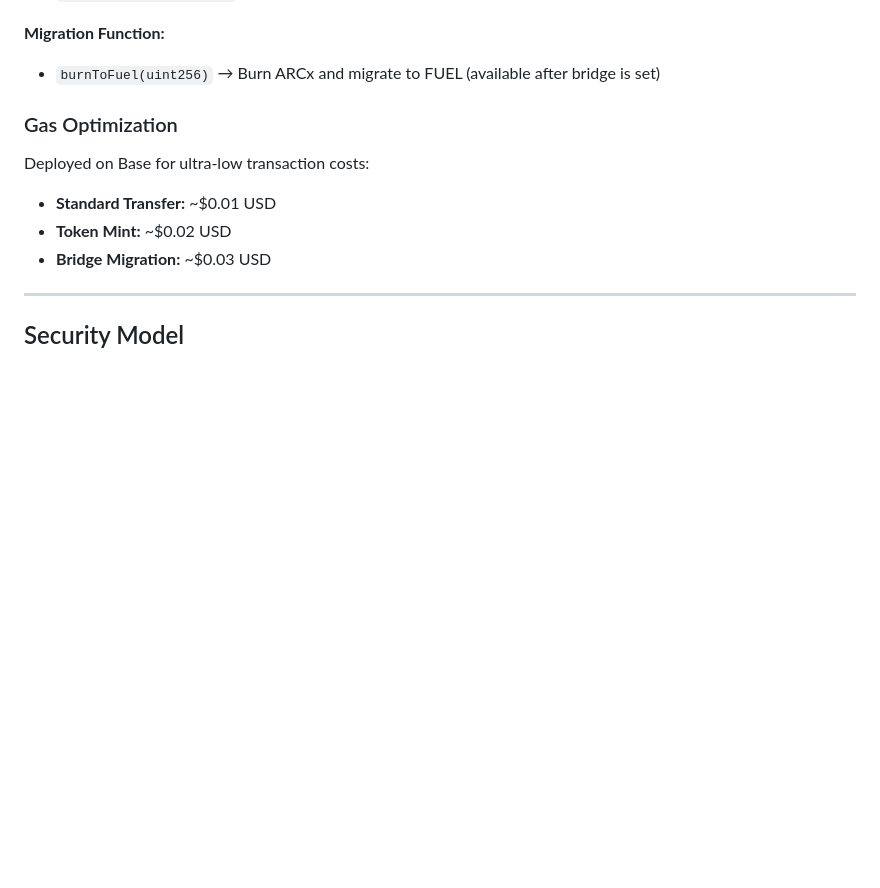
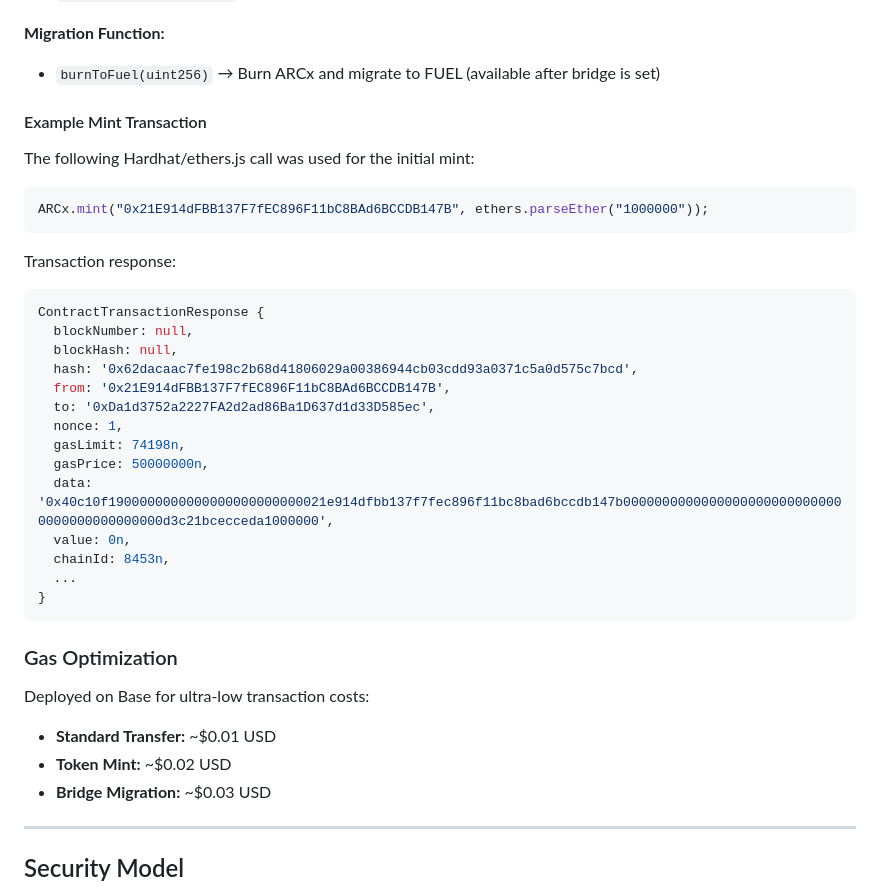
Before and after one commit to Artifact-Virtual/arcx_token, a Markdown page: README.md, the part around the change printed below. GitHub-like rendering; blank space fills up the shorter version.

Commit message:
Update README.md to reflect initial mint details and current supply of ARCx

````diff
--- a/README.md
+++ b/README.md
@@ -107,6 +122,33 @@ ARCx is a time-bound, non-inflationary ERC20 that bootstraps The Arc and Adam Pr
 
 **Migration Function:**
 - `burnToFuel(uint256)` → Burn ARCx and migrate to FUEL (available after bridge is set)
+
+#### Example Mint Transaction
+
+The following Hardhat/ethers.js call was used for the initial mint:
+
+```js
+ARCx.mint("0x21E914dFBB137F7fEC896F11bC8BAd6BCCDB147B", ethers.parseEther("1000000"));
+```
+
+Transaction response:
+
+```js
+ContractTransactionResponse {
+  blockNumber: null,
+  blockHash: null,
+  hash: '0x62dacaac7fe198c2b68d41806029a00386944cb03cdd93a0371c5a0d575c7bcd',
+  from: '0x21E914dFBB137F7fEC896F11bC8BAd6BCCDB147B',
+  to: '0xDa1d3752a2227FA2d2ad86Ba1D637d1d33D585ec',
+  nonce: 1,
+  gasLimit: 74198n,
+  gasPrice: 50000000n,
+  data: '0x40c10f1900000000000000000000000021e914dfbb137f7fec896f11bc8bad6bccdb147b00000000000000000000000000000000000000000000d3c21bcecceda1000000',
+  value: 0n,
+  chainId: 8453n,
+  ...
+}
+```
 
 ### Gas Optimization
 
````
Also changed, not shown: other parts of README.md (+19 -4 lines).
